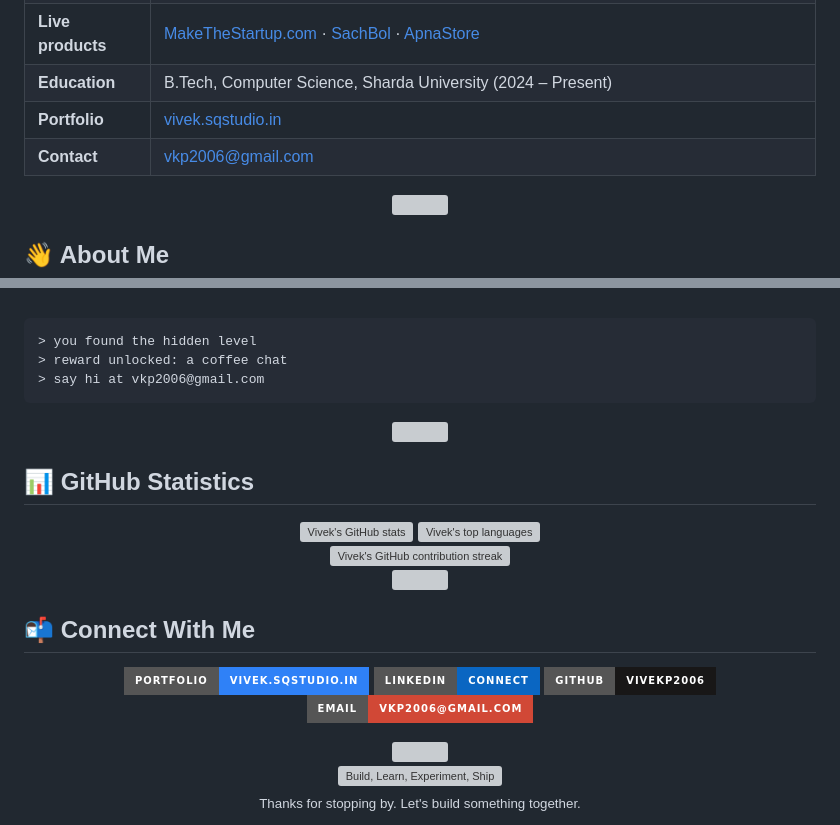
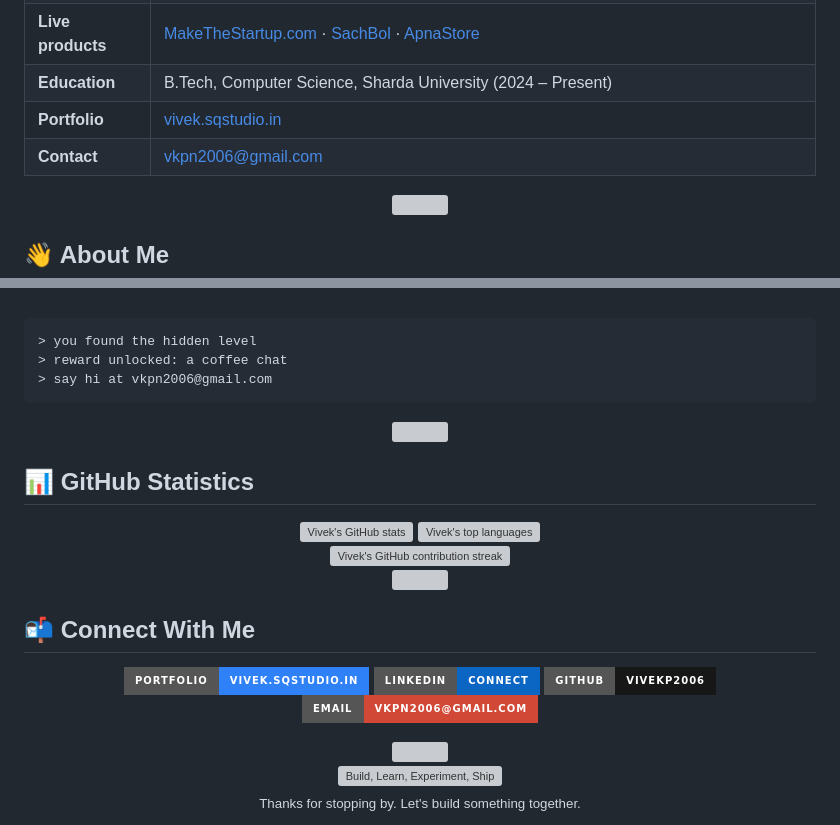
Before and after one commit to Vivekp2006/Vivekp2006, a Markdown page: README.md, 2 parts joined by grey strips. Drawn GitHub-style; folded sections open; badges without logos; grey boxes are pictures that could not be loaded.

Commit message:
Update email to vkpn2006@gmail.com

````diff
--- a/README.md
+++ b/README.md
@@ -36,7 +36,7 @@
 | **Live products** | [MakeTheStartup.com](https://makethestartup.com) · [SachBol](https://sachbol.tech) · [ApnaStore](https://apnasstore.com) |
 | **Education** | B.Tech, Computer Science, Sharda University (2024 – Present) |
 | **Portfolio** | [vivek.sqstudio.in](https://vivek.sqstudio.in) |
-| **Contact** | [vkp2006@gmail.com](mailto:vkp2006@gmail.com) |
+| **Contact** | [vkpn2006@gmail.com](mailto:vkpn2006@gmail.com) |
 
 <div align="center">
   <img src="assets/divider.svg" width="100%" alt="" />
@@ -394,7 +394,7 @@ Which one is the lie?
 ```text
 > you found the hidden level
 > reward unlocked: a coffee chat
-> say hi at vkp2006@gmail.com
+> say hi at vkpn2006@gmail.com
 ```
 
 </details>
@@ -439,7 +439,7 @@ Which one is the lie?
 <a href="https://vivek.sqstudio.in"><img src="https://img.shields.io/badge/Portfolio-vivek.sqstudio.in-2F81F7?style=for-the-badge&logo=googlechrome&logoColor=white" alt="Portfolio" /></a>
 <a href="https://www.linkedin.com/in/vivekprajapati4864"><img src="https://img.shields.io/badge/LinkedIn-Connect-0A66C2?style=for-the-badge&logo=linkedin&logoColor=white" alt="LinkedIn" /></a>
 <a href="https://github.com/Vivekp2006"><img src="https://img.shields.io/badge/GitHub-Vivekp2006-181717?style=for-the-badge&logo=github&logoColor=white" alt="GitHub" /></a>
-<a href="mailto:vkp2006@gmail.com"><img src="https://img.shields.io/badge/Email-vkp2006%40gmail.com-D14836?style=for-the-badge&logo=gmail&logoColor=white" alt="Email" /></a>
+<a href="mailto:vkpn2006@gmail.com"><img src="https://img.shields.io/badge/Email-vkpn2006%40gmail.com-D14836?style=for-the-badge&logo=gmail&logoColor=white" alt="Email" /></a>
 
 </div>
 
````
Also changed, not shown: other parts of README.md (+1 -1 lines).
